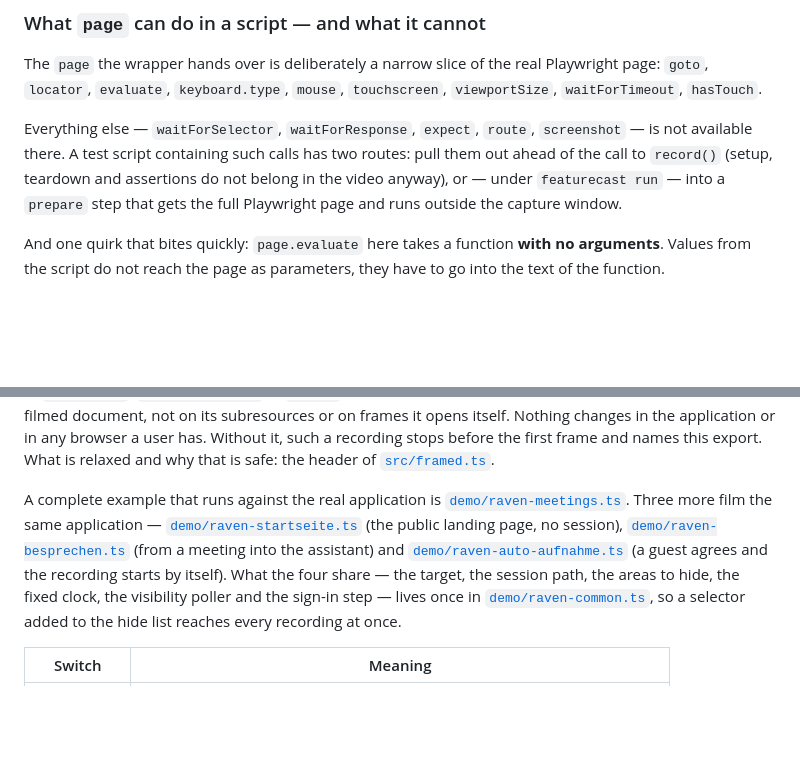
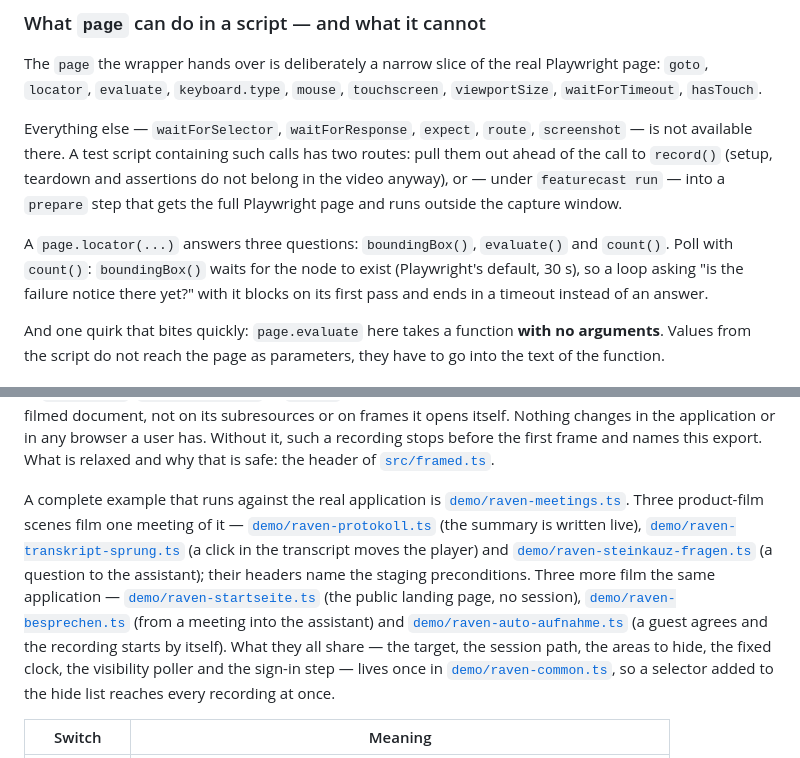
Before and after one commit to PhilflowIO/featurecast, a Markdown page: docs/RECORDING-SCRIPTS.md, 2 parts joined by grey strips. Drawn GitHub-style; blank space fills up the shorter version.

Commit message:
docs: name the Steinkauz scenes and count() in the script guide
Refs #163

Co-Authored-By: Claude Opus 5 (1M context) <noreply@anthropic.com>

```diff
--- a/docs/RECORDING-SCRIPTS.md
+++ b/docs/RECORDING-SCRIPTS.md
@@ -90,6 +90,12 @@ two routes: pull them out ahead of the call to `record()` (setup, teardown and
 assertions do not belong in the video anyway), or — under `featurecast run` —
 into a `prepare` step that gets the full Playwright page and runs outside the
 capture window.
+
+A `page.locator(...)` answers three questions: `boundingBox()`, `evaluate()`
+and `count()`. Poll with `count()`: `boundingBox()` waits for the node to exist
+(Playwright's default, 30 s), so a loop asking "is the failure notice there
+yet?" with it blocks on its first pass and ends in a timeout instead of an
+answer.
 
 And one quirk that bites quickly: `page.evaluate` here takes a function **with
 no arguments**. Values from the script do not reach the page as parameters,
@@ -194,12 +200,18 @@ safe: the header of [`src/framed.ts`](../src/framed.ts).
 
 A complete example that runs against the real application is
 [`demo/raven-meetings.ts`](../demo/raven-meetings.ts).
+Three product-film scenes film one meeting of it —
+[`demo/raven-protokoll.ts`](../demo/raven-protokoll.ts) (the summary is
+written live), [`demo/raven-transkript-sprung.ts`](../demo/raven-transkript-sprung.ts)
+(a click in the transcript moves the player) and
+[`demo/raven-steinkauz-fragen.ts`](../demo/raven-steinkauz-fragen.ts) (a
+question to the assistant); their headers name the staging preconditions.
 Three more film the same application —
 [`demo/raven-startseite.ts`](../demo/raven-startseite.ts) (the public landing
 page, no session), [`demo/raven-besprechen.ts`](../demo/raven-besprechen.ts)
 (from a meeting into the assistant) and
 [`demo/raven-auto-aufnahme.ts`](../demo/raven-auto-aufnahme.ts) (a guest agrees
-and the recording starts by itself). What the four share — the target, the
+and the recording starts by itself). What they all share — the target, the
 session path, the areas to hide, the fixed clock, the visibility poller and the
 sign-in step — lives once in [`demo/raven-common.ts`](../demo/raven-common.ts),
 so a selector added to the hide list reaches every recording at once.
```
